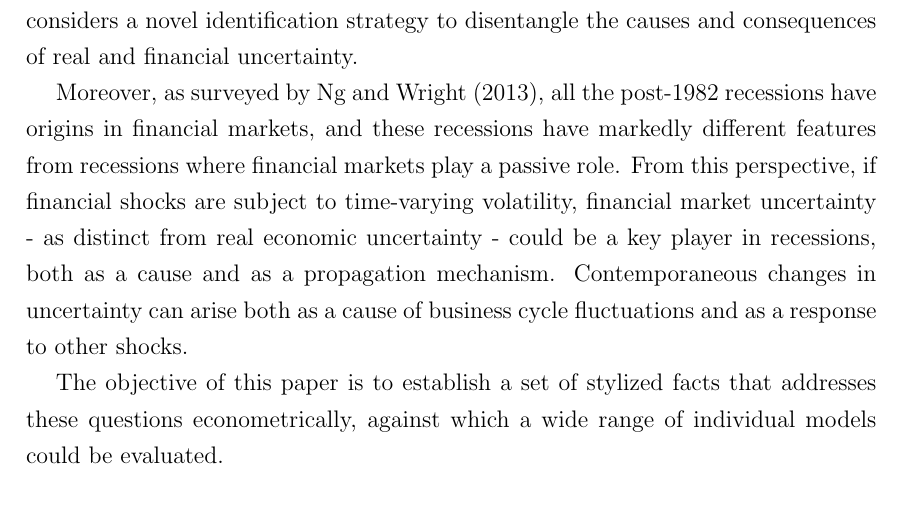
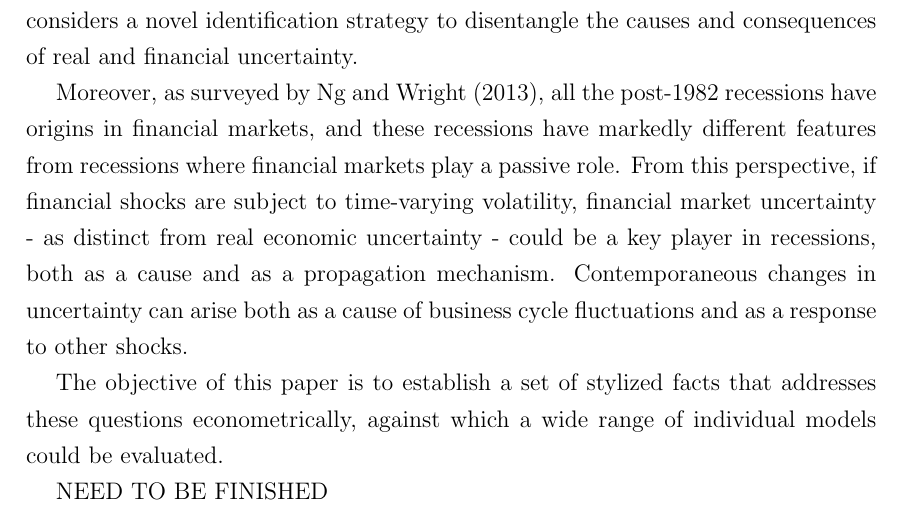
Before and after one commit to marcobrianti1989/Job_Market_Paper, a LaTeX document (Latex/Literature Survey/Literature_Survey.tex): part of page 11 of 11, cut so that both start at the same text. Compiled offline with pdfLaTeX.

Commit message:
Need to be finshed a paper to write down

```diff
--- a/Latex/Literature Survey/Literature_Survey.tex
+++ b/Latex/Literature Survey/Literature_Survey.tex
@@ -139,6 +139,7 @@ Moreover, as surveyed by Ng and Wright (2013), all the post-1982 recessions have
 
 The objective of this paper is to establish a set of stylized facts that addresses these questions econometrically, against which a wide range of individual models could be evaluated.
 
+NEED TO BE FINISHED
 
 
 }
```
Also changed, not shown: Latex/Literature Survey/Literature_Survey.pdf, 2 other files.
